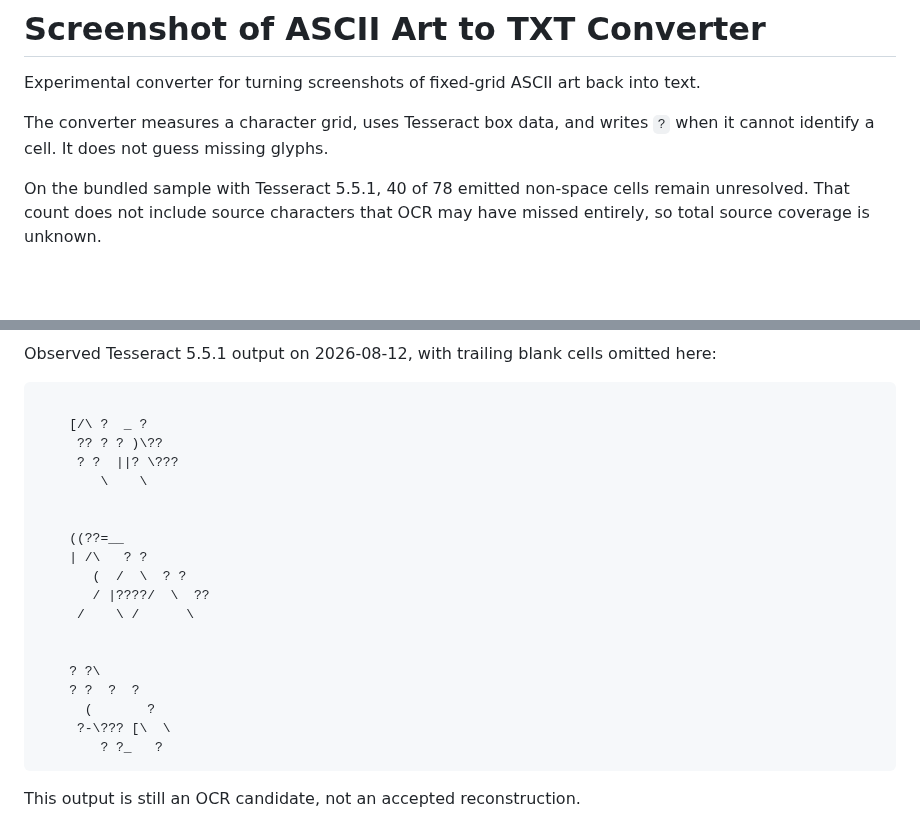
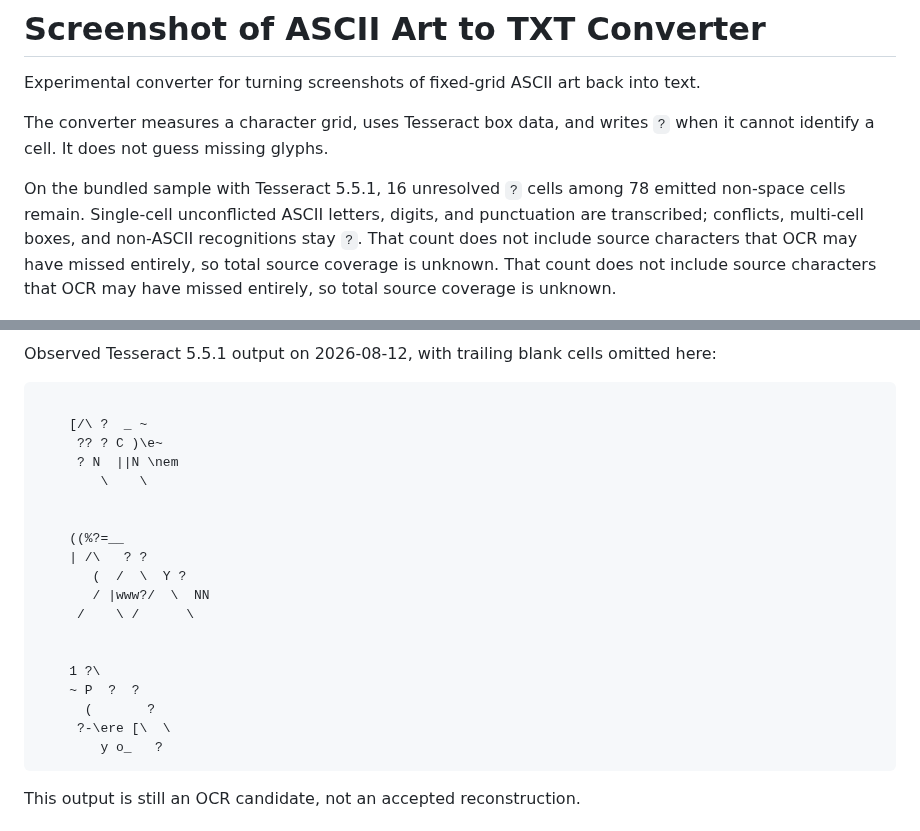
Before and after one commit to rikiyanai/screenshot-of-ascii-art-to-txt-converter, a Markdown page: README.md, 2 parts joined by grey strips. Drawn GitHub-style; blank space fills up the shorter version.

Commit message:
Emit single-cell unconflicted ASCII letters/digits/punctuation; 16/78 unresolved, still unaccepted

````diff
--- a/README.md
+++ b/README.md
@@ -4,7 +4,7 @@ Experimental converter for turning screenshots of fixed-grid ASCII art back into
 
 The converter measures a character grid, uses Tesseract box data, and writes `?` when it cannot identify a cell. It does not guess missing glyphs.
 
-On the bundled sample with Tesseract 5.5.1, 40 of 78 emitted non-space cells remain unresolved. That count does not include source characters that OCR may have missed entirely, so total source coverage is unknown.
+On the bundled sample with Tesseract 5.5.1, 16 unresolved `?` cells among 78 emitted non-space cells remain. Single-cell unconflicted ASCII letters, digits, and punctuation are transcribed; conflicts, multi-cell boxes, and non-ASCII recognitions stay `?`. That count does not include source characters that OCR may have missed entirely, so total source coverage is unknown. That count does not include source characters that OCR may have missed entirely, so total source coverage is unknown.
 
 ![Bundled screenshot compared with the fixed-grid text result](docs/screenshot-to-txt-comparison.gif)
 
@@ -39,21 +40,21 @@ Observed Tesseract 5.5.1 output on 2026-08-12, with trailing blank cells omitted
 ```text
 
-    [/\ ?  _ ?
-     ?? ? ? )\??
-     ? ?  ||? \???
+    [/\ ?  _ ~
+     ?? ? C )\e~
+     ? N  ||N \nem
         \    \
 
 
-    ((??=__
+    ((%?=__
     | /\   ? ?
-       (  /  \  ? ?
-       / |????/  \  ??
+       (  /  \  Y ?
+       / |www?/  \  NN
      /    \ /      \
 
 
-    ? ?\
-    ? ?  ?  ?
+    1 ?\
+    ~ P  ?  ?
       (       ?
-     ?-\??? [\  \
-        ? ?_   ?
+     ?-\ere [\  \
+        y o_   ?
 ```
````
Also changed, not shown: other parts of README.md (+2 -0 lines), docs/FAILURE_LOG.md (+26 -0 lines), docs/screenshot-to-txt-comparison.gif, 4 other files.
